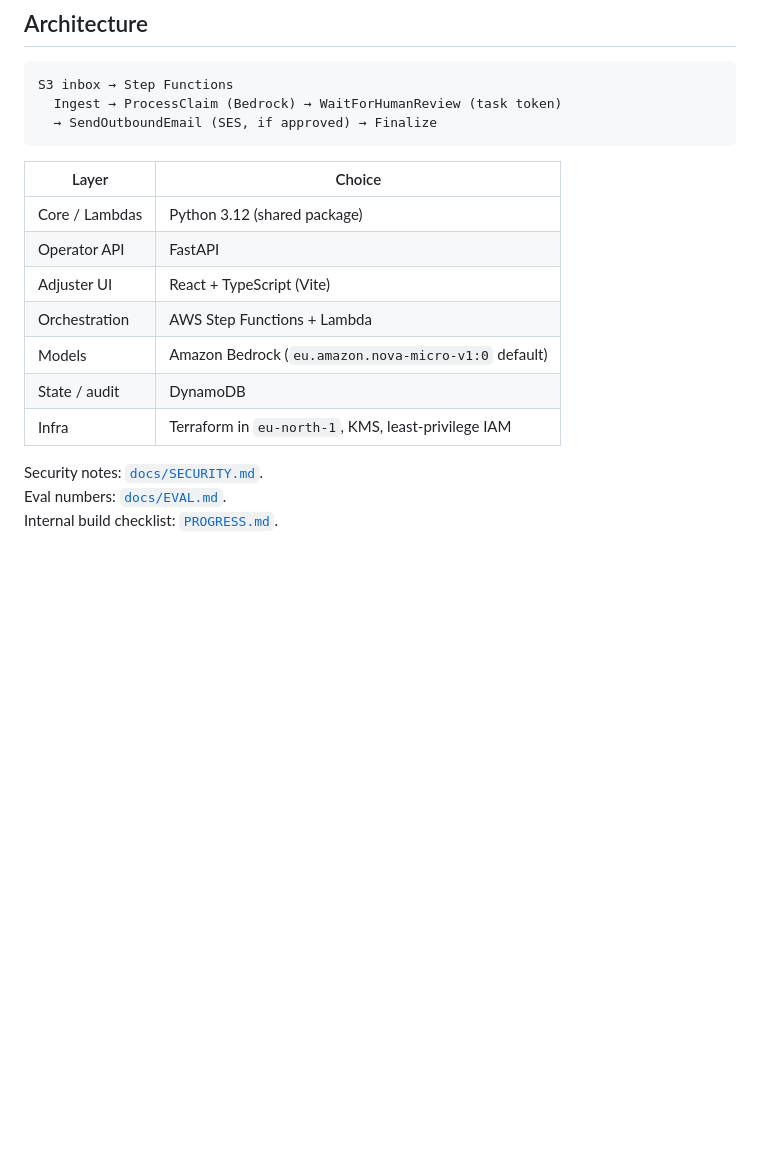
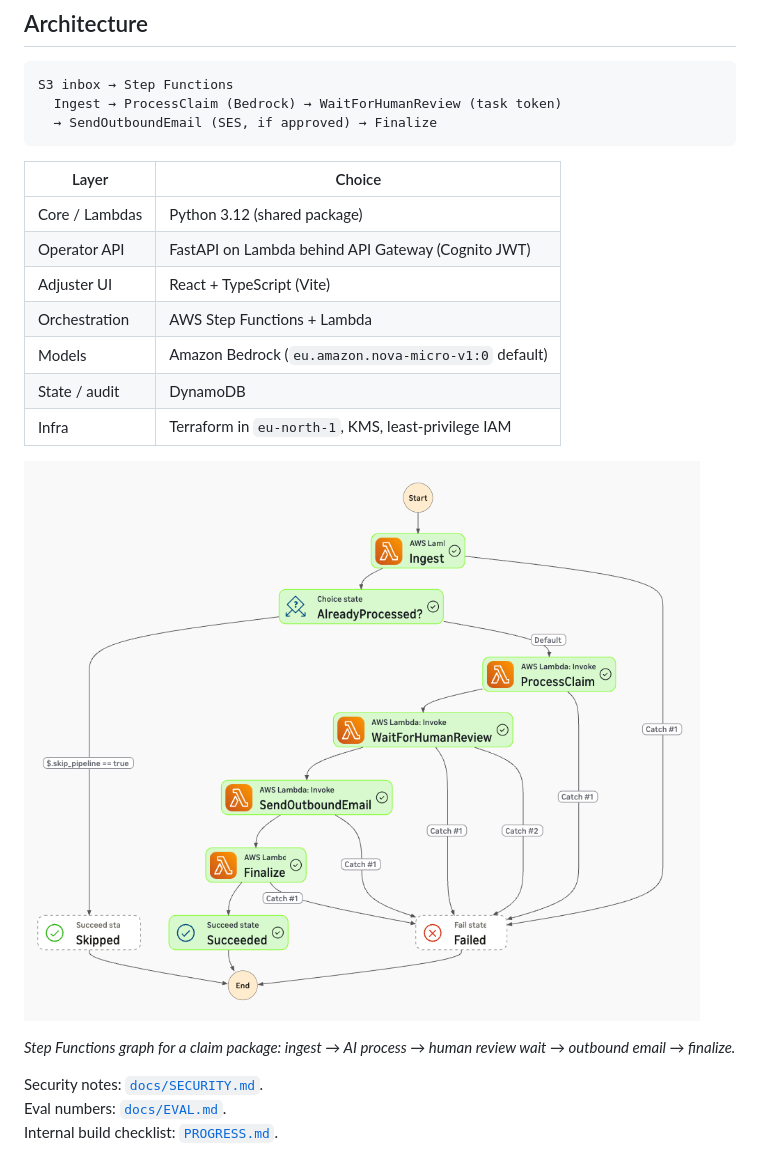
Before and after one commit to sakdag/claims-intake-ai, a Markdown page: README.md, the part around one of its changes. Drawn GitHub-style; pictures changed too: docs/images/step-functions-hitl.png (added); blank space fills up the shorter version.

```diff
--- a/README.md
+++ b/README.md
@@ -26,12 +26,16 @@ S3 inbox → Step Functions
 | Layer | Choice |
 | --- | --- |
 | Core / Lambdas | Python 3.12 (shared package) |
-| Operator API | FastAPI |
+| Operator API | FastAPI on Lambda behind API Gateway (Cognito JWT) |
 | Adjuster UI | React + TypeScript (Vite) |
 | Orchestration | AWS Step Functions + Lambda |
 | Models | Amazon Bedrock (`eu.amazon.nova-micro-v1:0` default) |
 | State / audit | DynamoDB |
 | Infra | Terraform in `eu-north-1`, KMS, least-privilege IAM |
+
+![Step Functions claim intake execution](docs/images/step-functions-hitl.png)
+
+*Step Functions graph for a claim package: ingest → AI process → human review wait → outbound email → finalize.*
 
 Security notes: [`docs/SECURITY.md`](docs/SECURITY.md).
 Eval numbers: [`docs/EVAL.md`](docs/EVAL.md).
```
Also changed, not shown: other parts of README.md (+7 -2 lines), docs/images/adjuster-review-console.png (added), 2 other files.
